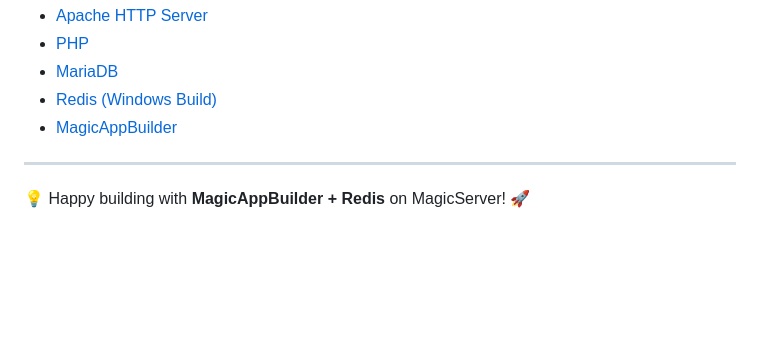
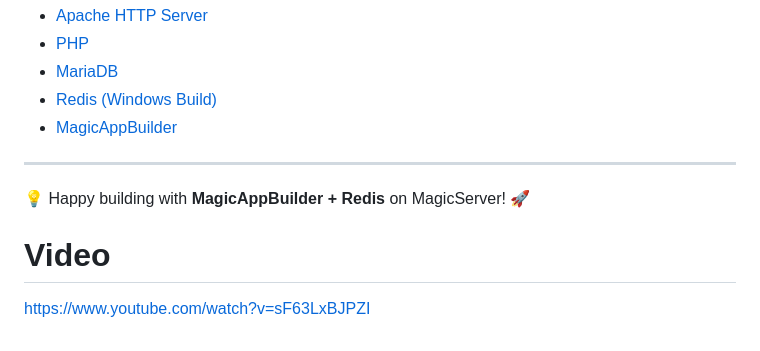
Before and after one commit to Planetbiru/MagicServer, a Markdown page: README.md, the part around the change. GitHub-like rendering; blank space fills up the shorter version.

```diff
--- a/README.md
+++ b/README.md
@@ -395,3 +395,7 @@ MagicServer includes:
 ---
 
 💡 Happy building with **MagicAppBuilder + Redis** on MagicServer! 🚀
+
+# Video
+
+https://www.youtube.com/watch?v=sF63LxBJPZI
```
